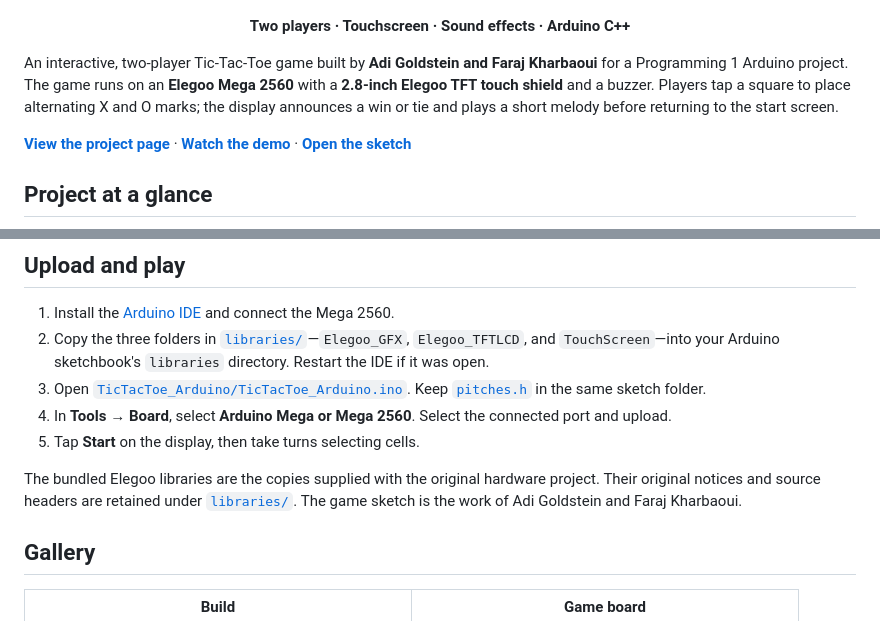
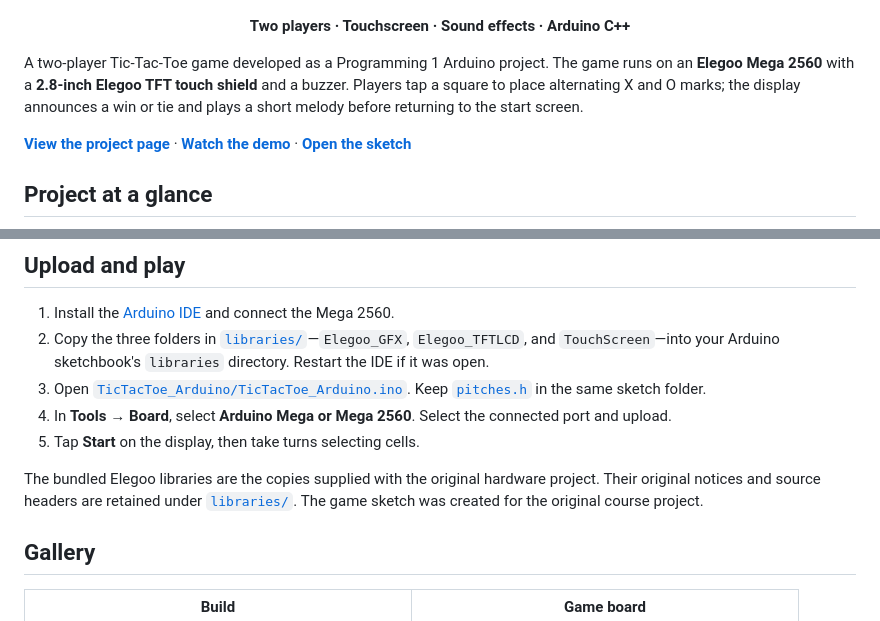
Before and after one commit to adig741/Arduino-Touchscreen-Tic-Tac-Toe, a Markdown page: README.md, 2 parts joined by grey strips. Drawn GitHub-style.

Commit message:
Use neutral wording in Arduino project README
Updated project description and credits in README.

```diff
--- a/README.md
+++ b/README.md
@@ -10,7 +10,7 @@
   <strong>Two players · Touchscreen · Sound effects · Arduino C++</strong>
 </p>
 
-An interactive, two-player Tic-Tac-Toe game built by **Adi Goldstein and Faraj Kharbaoui** for a Programming 1 Arduino project. The game runs on an **Elegoo Mega 2560** with a **2.8-inch Elegoo TFT touch shield** and a buzzer. Players tap a square to place alternating X and O marks; the display announces a win or tie and plays a short melody before returning to the start screen.
+A two-player Tic-Tac-Toe game developed as a Programming 1 Arduino project. The game runs on an **Elegoo Mega 2560** with a **2.8-inch Elegoo TFT touch shield** and a buzzer. Players tap a square to place alternating X and O marks; the display announces a win or tie and plays a short melody before returning to the start screen.
 
 **[View the project page](https://adig741.github.io/arduino-tic-tac-toe-touchscreen/)** · **[Watch the demo](docs/assets/demo.mp4)** · **[Open the sketch](TicTacToe_Arduino/TicTacToe_Arduino.ino)**
 
@@ -51,7 +51,7 @@ The sketch defines touch pins `A2`, `A3`, `8`, and `9`, and TFT control pins `A3
 4. In **Tools → Board**, select **Arduino Mega or Mega 2560**. Select the connected port and upload.
 5. Tap **Start** on the display, then take turns selecting cells.
 
-The bundled Elegoo libraries are the copies supplied with the original hardware project. Their original notices and source headers are retained under [`libraries/`](libraries/). The game sketch is the work of Adi Goldstein and Faraj Kharbaoui.
+The bundled Elegoo libraries are the copies supplied with the original hardware project. Their original notices and source headers are retained under [`libraries/`](libraries/). The game sketch was created for the original course project.
 
 ## Gallery
 
```
